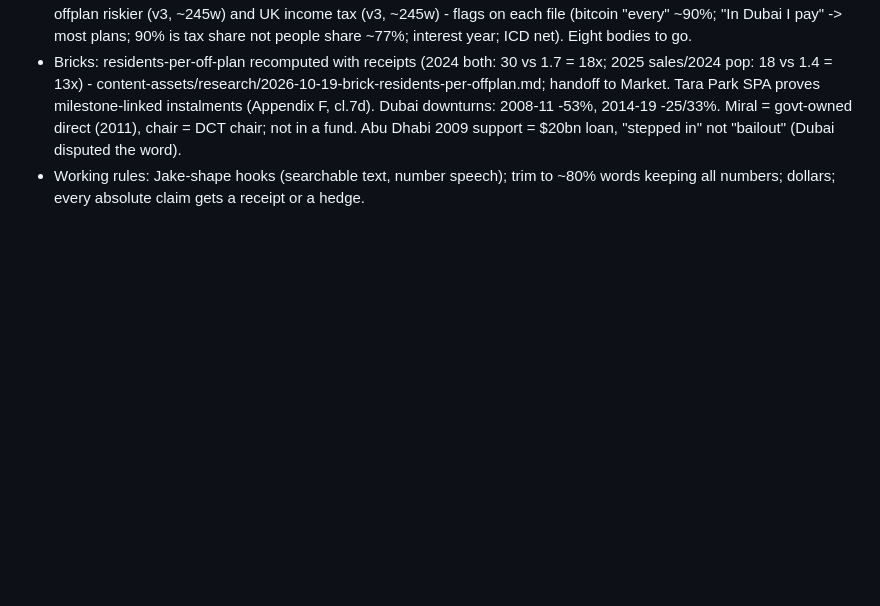
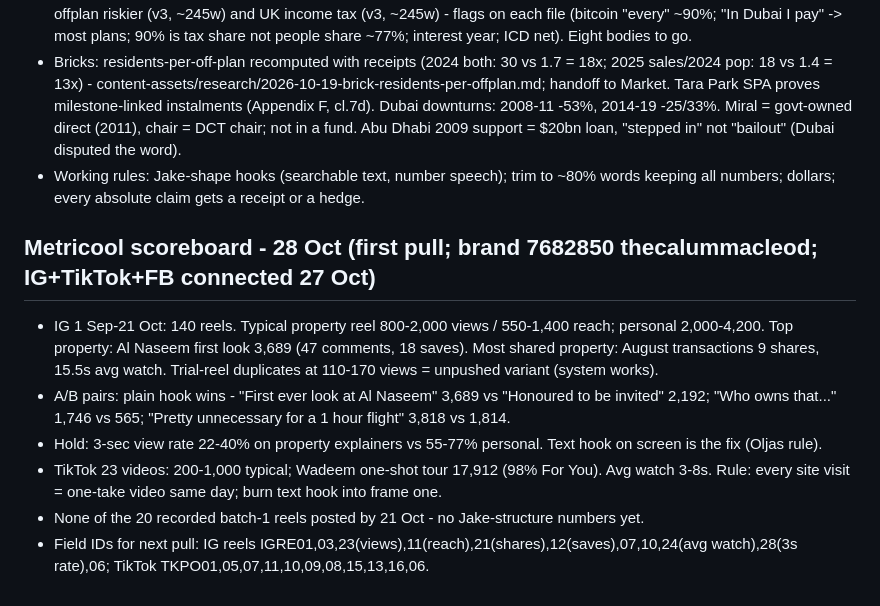
Before and after one commit to calum7macleod/dashboards, a Markdown page: data/state/content.md, the part around the change. Rendered like a GitHub page; blank space fills up the shorter version.

Commit message:
content: first Metricool scoreboard

```diff
--- a/data/state/content.md
+++ b/data/state/content.md
@@ -58,3 +58,11 @@ Format of my edits: strike-through + bold, sentences stay whole, word count by w
 - Reels batch 2: ten hooks locked (content-assets/scripts/2026-10-19-reel-batch-2-hooks.md). Two bodies scripted: Dubai offplan riskier (v3, ~245w) and UK income tax (v3, ~245w) - flags on each file (bitcoin "every" ~90%; "In Dubai I pay" -> most plans; 90% is tax share not people share ~77%; interest year; ICD net). Eight bodies to go.
 - Bricks: residents-per-off-plan recomputed with receipts (2024 both: 30 vs 1.7 = 18x; 2025 sales/2024 pop: 18 vs 1.4 = 13x) - content-assets/research/2026-10-19-brick-residents-per-offplan.md; handoff to Market. Tara Park SPA proves milestone-linked instalments (Appendix F, cl.7d). Dubai downturns: 2008-11 -53%, 2014-19 -25/33%. Miral = govt-owned direct (2011), chair = DCT chair; not in a fund. Abu Dhabi 2009 support = $20bn loan, "stepped in" not "bailout" (Dubai disputed the word).
 - Working rules: Jake-shape hooks (searchable text, number speech); trim to ~80% words keeping all numbers; dollars; every absolute claim gets a receipt or a hedge.
+
+## Metricool scoreboard - 28 Oct (first pull; brand 7682850 thecalummacleod; IG+TikTok+FB connected 27 Oct)
+- IG 1 Sep-21 Oct: 140 reels. Typical property reel 800-2,000 views / 550-1,400 reach; personal 2,000-4,200. Top property: Al Naseem first look 3,689 (47 comments, 18 saves). Most shared property: August transactions 9 shares, 15.5s avg watch. Trial-reel duplicates at 110-170 views = unpushed variant (system works).
+- A/B pairs: plain hook wins - "First ever look at Al Naseem" 3,689 vs "Honoured to be invited" 2,192; "Who owns that..." 1,746 vs 565; "Pretty unnecessary for a 1 hour flight" 3,818 vs 1,814.
+- Hold: 3-sec view rate 22-40% on property explainers vs 55-77% personal. Text hook on screen is the fix (Oljas rule).
+- TikTok 23 videos: 200-1,000 typical; Wadeem one-shot tour 17,912 (98% For You). Avg watch 3-8s. Rule: every site visit = one-take video same day; burn text hook into frame one.
+- None of the 20 recorded batch-1 reels posted by 21 Oct - no Jake-structure numbers yet.
+- Field IDs for next pull: IG reels IGRE01,03,23(views),11(reach),21(shares),12(saves),07,10,24(avg watch),28(3s rate),06; TikTok TKPO01,05,07,11,10,09,08,15,13,16,06.
```
